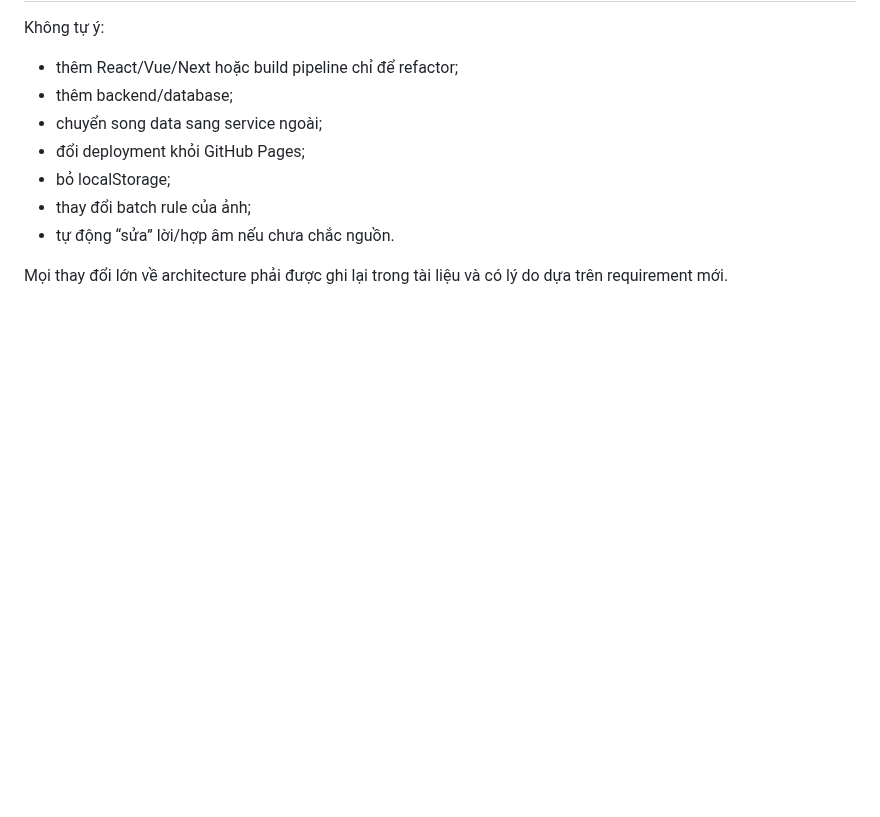
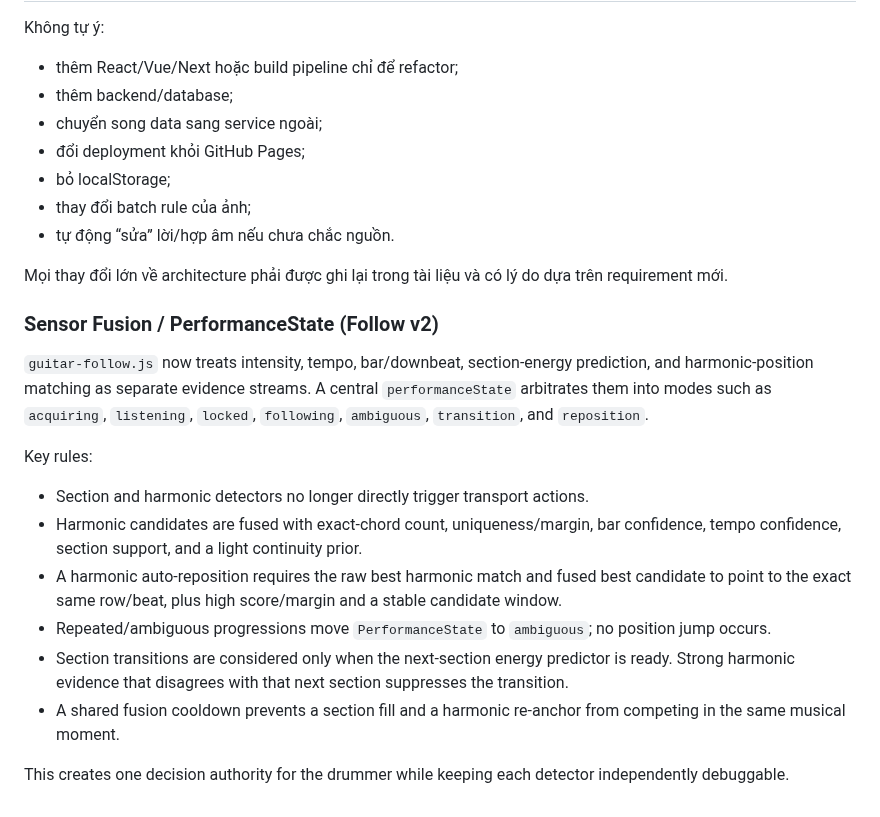
Before and after one commit to giang-nh/guitar-drum, a Markdown page: ARCHITECTURE.md, the part around the change. Drawn GitHub-style; blank space fills up the shorter version.

Commit message:
Document sensor fusion architecture

```diff
--- a/ARCHITECTURE.md
+++ b/ARCHITECTURE.md
@@ -232,3 +232,19 @@ Không tự ý:
 - tự động “sửa” lời/hợp âm nếu chưa chắc nguồn.
 
 Mọi thay đổi lớn về architecture phải được ghi lại trong tài liệu và có lý do dựa trên requirement mới.
+
+
+### Sensor Fusion / PerformanceState (Follow v2)
+
+`guitar-follow.js` now treats intensity, tempo, bar/downbeat, section-energy prediction, and harmonic-position matching as separate evidence streams. A central `performanceState` arbitrates them into modes such as `acquiring`, `listening`, `locked`, `following`, `ambiguous`, `transition`, and `reposition`.
+
+Key rules:
+
+- Section and harmonic detectors no longer directly trigger transport actions.
+- Harmonic candidates are fused with exact-chord count, uniqueness/margin, bar confidence, tempo confidence, section support, and a light continuity prior.
+- A harmonic auto-reposition requires the raw best harmonic match and fused best candidate to point to the exact same row/beat, plus high score/margin and a stable candidate window.
+- Repeated/ambiguous progressions move `PerformanceState` to `ambiguous`; no position jump occurs.
+- Section transitions are considered only when the next-section energy predictor is ready. Strong harmonic evidence that disagrees with that next section suppresses the transition.
+- A shared fusion cooldown prevents a section fill and a harmonic re-anchor from competing in the same musical moment.
+
+This creates one decision authority for the drummer while keeping each detector independently debuggable.
```
